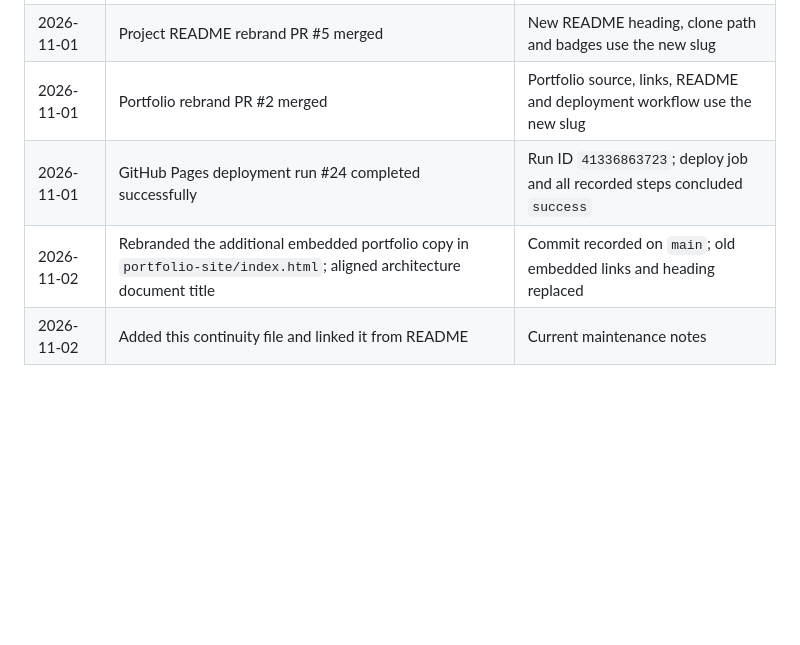
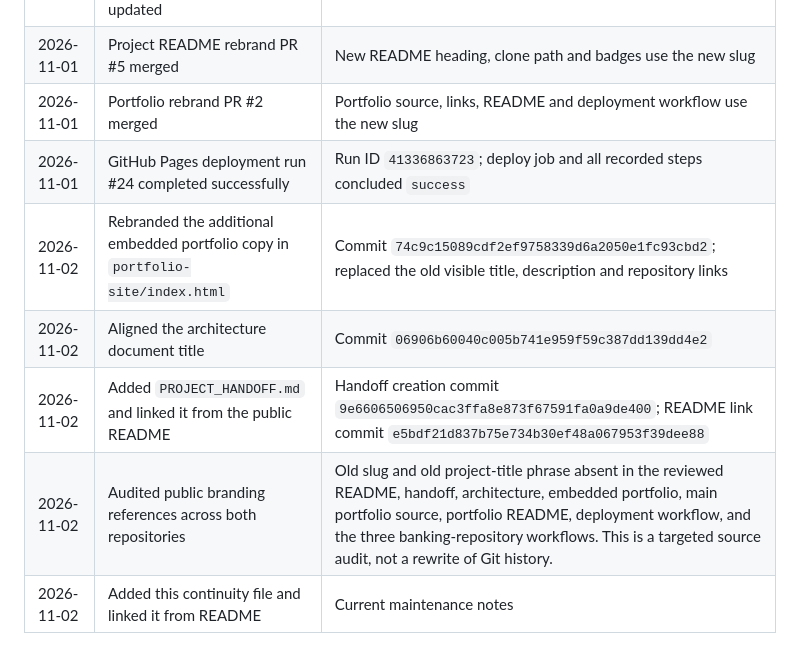
Before and after one commit to Vaishnav-K/ai-enhanced-banking-data-platform, a Markdown page: PROJECT_HANDOFF.md, the part around the change. GitHub-like rendering; blank space fills up the shorter version.

Commit message:
Record final branding audit and handoff commits

```diff
--- a/PROJECT_HANDOFF.md
+++ b/PROJECT_HANDOFF.md
@@ -179,7 +179,10 @@ Use `docker compose down` to stop services. Do not add `-v` unless deliberately
 | 2026-11-01 | Project README rebrand PR #5 merged | New README heading, clone path and badges use the new slug |
 | 2026-11-01 | Portfolio rebrand PR #2 merged | Portfolio source, links, README and deployment workflow use the new slug |
 | 2026-11-01 | GitHub Pages deployment run #24 completed successfully | Run ID `41336863723`; deploy job and all recorded steps concluded `success` |
-| 2026-11-02 | Rebranded the additional embedded portfolio copy in `portfolio-site/index.html`; aligned architecture document title | Commit recorded on `main`; old embedded links and heading replaced |
+| 2026-11-02 | Rebranded the additional embedded portfolio copy in `portfolio-site/index.html` | Commit `74c9c15089cdf2ef9758339d6a2050e1fc93cbd2`; replaced the old visible title, description and repository links |
+| 2026-11-02 | Aligned the architecture document title | Commit `06906b60040c005b741e959f59c387dd139dd4e2` |
+| 2026-11-02 | Added `PROJECT_HANDOFF.md` and linked it from the public README | Handoff creation commit `9e6606506950cac3ffa8e873f67591fa0a9de400`; README link commit `e5bdf21d837b75e734b30ef48a067953f39dee88` |
+| 2026-11-02 | Audited public branding references across both repositories | Old slug and old project-title phrase absent in the reviewed README, handoff, architecture, embedded portfolio, main portfolio source, portfolio README, deployment workflow, and the three banking-repository workflows. This is a targeted source audit, not a rewrite of Git history. |
 | 2026-11-02 | Added this continuity file and linked it from README | Current maintenance notes |
 
 The main portfolio source is `Vaishnav-K/data-engineer-portfolio/site/index.html`. The banking repository also contains a second embedded site copy at `portfolio-site/index.html`; keep its visible project name and repository links aligned when editing it. Do not confuse these two locations.
```
